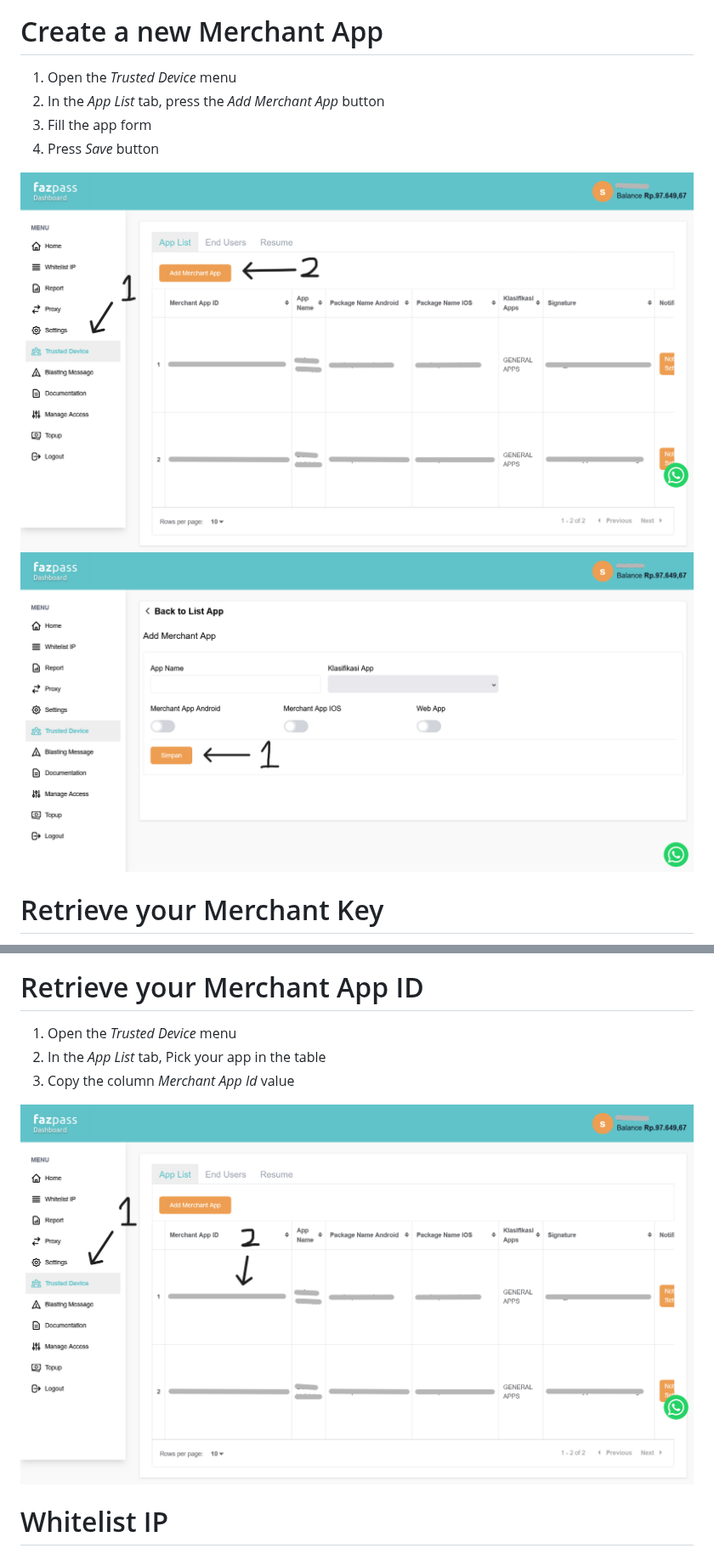
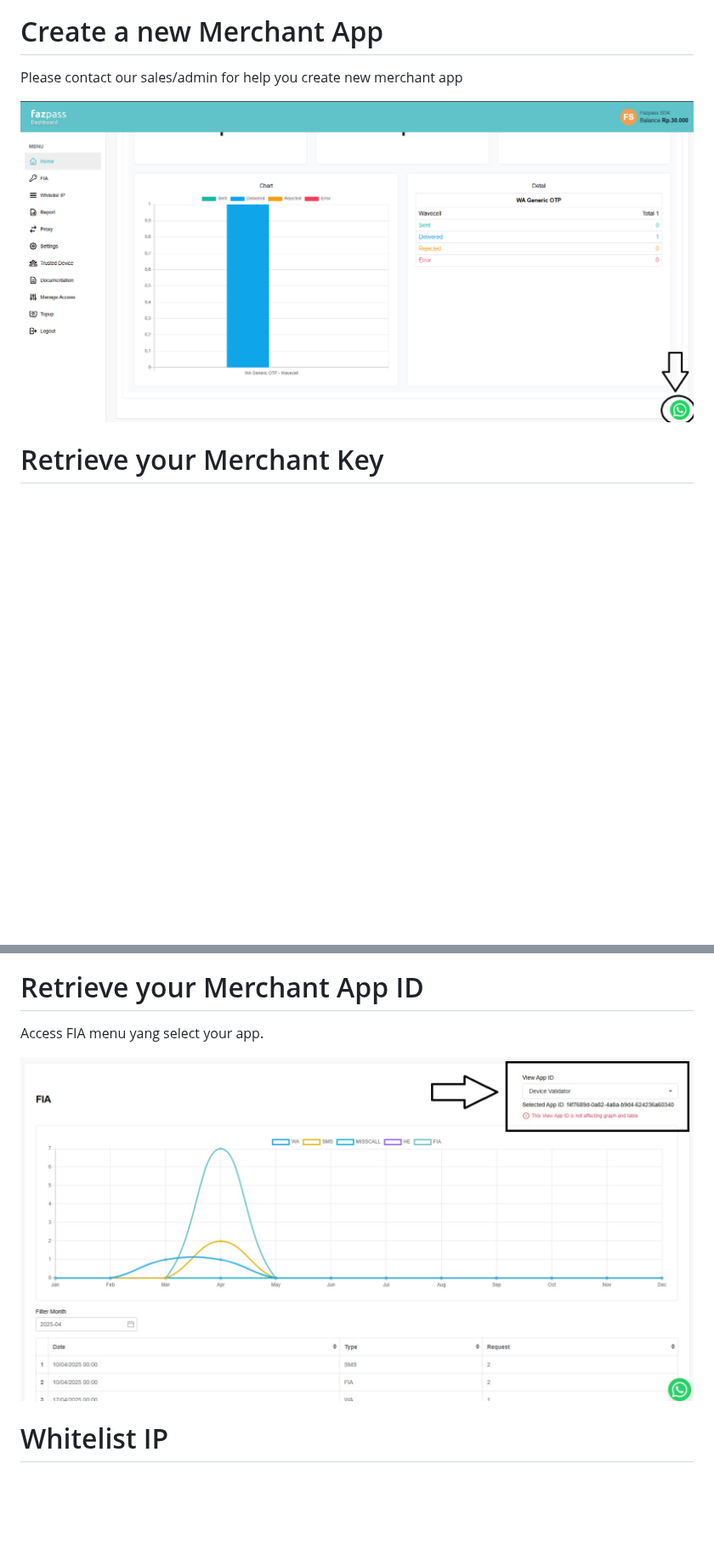
Before and after one commit to fazpass/fia-documentation, a Markdown page: README.Dashboard.md, 2 parts joined by grey strips. Shown at 85% size. Rendered like a GitHub page; pictures changed too: images/contact-us.png (added), images/merchant-app-id.png (added); blank space fills up the shorter version.

Commit message:
release-fia-doc
version 1.0

```diff
--- a/README.Dashboard.md
+++ b/README.Dashboard.md
@@ -10,13 +10,9 @@ First, you have to login in the [Fazpass Dashboard](https://dashboard.fazpass.co
 
 # Create a new Merchant App
 
-1. Open the *Trusted Device* menu
-2. In the *App List* tab, press the *Add Merchant App* button
-3. Fill the app form
-4. Press *Save* button
+Please contact our sales/admin for help you create new merchant app
 
-![Fazpass Dashboard Create Merchant App 1](images/dashboard-create-app-1.png)
-![Fazpass Dashboard Create Merchant App 2](images/dashboard-create-app-2.png)
+![Fazpass Dashboard Create Merchant App 1](images/contact-us.png)
 
 # Retrieve your Merchant Key
 
@@ -27,11 +23,9 @@ First, you have to login in the [Fazpass Dashboard](https://dashboard.fazpass.co
 
 # Retrieve your Merchant App ID
 
-1. Open the *Trusted Device* menu
-2. In the *App List* tab, Pick your app in the table
-3. Copy the column *Merchant App Id* value
+Access FIA menu yang select your app.
 
-![Fazpass Dashboard Merchant App ID](images/dashboard-app-id.png)
+![Fazpass Dashboard Merchant App ID](images/merchant-app-id.png)
 
 # Whitelist IP
 
```
